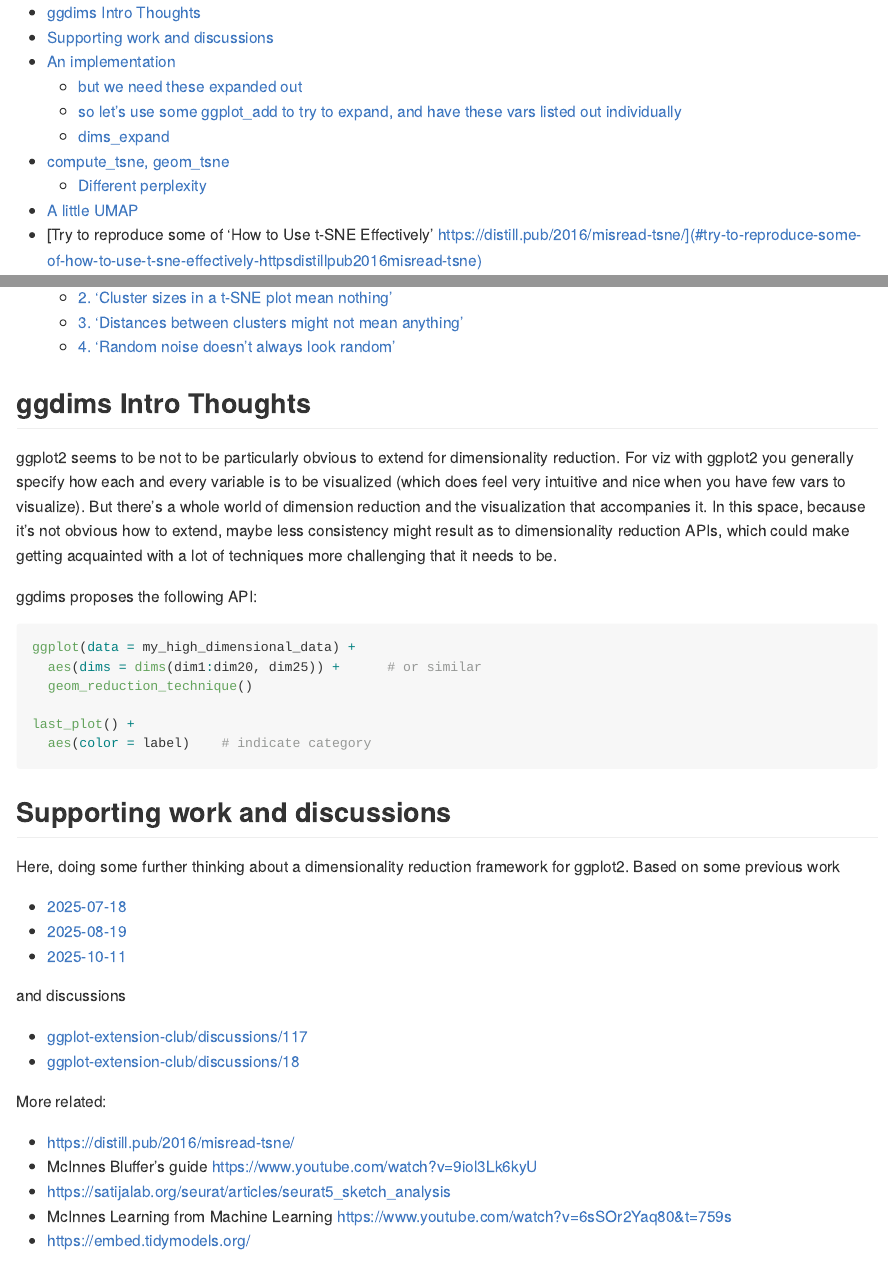
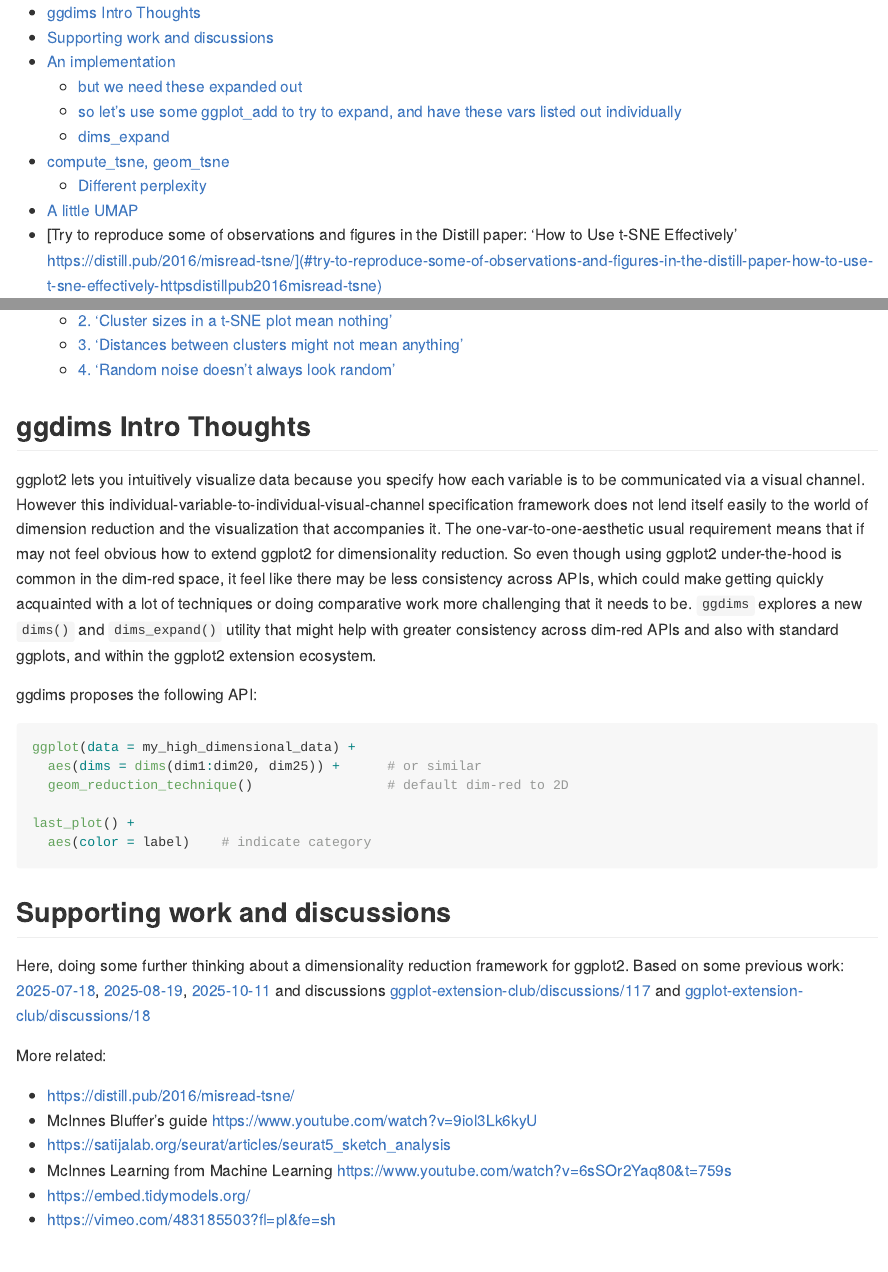
Before and after one commit to EvaMaeRey/ggdims, an R Markdown document (README.Rmd): the page in a window 1100 px wide, from its top, and a second part further down, joined at a grey line. Rendered offline with R 4.5, knitr and Pandoc, with nearby package versions; folded parts are opened; some code elsewhere in the file could not run offline.

Commit message:
making the intro more appreciative of ggplot2's amazingness first

````diff
--- a/README.Rmd
+++ b/README.Rmd
@@ -27,14 +27,14 @@ options(tidyverse.quiet = TRUE)
 
 ## ggdims Intro Thoughts
 
-ggplot2 seems to be not to be particularly obvious to extend for dimensionality reduction.  For viz with ggplot2 you generally specify how each and every variable is to be visualized (which does feel very intuitive and nice when you have few vars to visualize). But there's a whole world of dimension reduction and the visualization that accompanies it.  In this space, because it's not obvious how to extend, maybe less consistency might result as to dimensionality reduction APIs, which could make getting acquainted with a lot of techniques more challenging that it needs to be.
+ggplot2 lets you intuitively visualize data because you specify how each variable is to be communicated via a visual channel.   However this individual-variable-to-individual-visual-channel specification framework does not lend itself easily to the world of dimension reduction and the visualization that accompanies it. The one-var-to-one-aesthetic usual requirement means that if may not feel obvious how to extend ggplot2 for dimensionality reduction.  So even though using ggplot2 under-the-hood is common in the dim-red space, it feel like there may be less consistency across APIs, which could make getting quickly acquainted with a lot of techniques or doing comparative work more challenging that it needs to be. `ggdims` explores a new `dims()` and `dims_expand()` utility that might help with greater consistency across dim-red APIs and also with standard ggplots, and within the ggplot2 extension ecosystem.
 
 ggdims proposes the following API:
 
 ```{r, eval = F}
 ggplot(data = my_high_dimensional_data) +
   aes(dims = dims(dim1:dim20, dim25)) +      # or similar
-  geom_reduction_technique()
+  geom_reduction_technique()                 # default dim-red to 2D
 
 last_plot() +
   aes(color = label)    # indicate category
@@ -44,16 +44,7 @@ last_plot() +
 
 ## Supporting work and discussions
 
-Here, doing some further thinking about a dimensionality reduction framework for ggplot2. Based on some previous work
-
--   [2025-07-18](https://evamaerey.github.io/mytidytuesday/2025-07-18-seurat_tsne_plot/seurat_tsne_plot.html)
--   [2025-08-19](https://evamaerey.github.io/mytidytuesday/2025-08-19-umap/umap.html)
--   [2025-10-11](https://evamaerey.github.io/mytidytuesday/2025-10-11-ggdims/ggdims.html)
-
-and discussions
-
--   [ggplot-extension-club/discussions/117](https://github.com/ggplot2-extenders/ggplot-extension-club/discussions/117#discussioncomment-14565426)
--   [ggplot-extension-club/discussions/18](https://github.com/ggplot2-extenders/ggplot-extension-club/discussions/18#discussioncomment-13850709)
+Here, doing some further thinking about a dimensionality reduction framework for ggplot2. Based on some previous work:  [2025-07-18](https://evamaerey.github.io/mytidytuesday/2025-07-18-seurat_tsne_plot/seurat_tsne_plot.html),   [2025-08-19](https://evamaerey.github.io/mytidytuesday/2025-08-19-umap/umap.html),   [2025-10-11](https://evamaerey.github.io/mytidytuesday/2025-10-11-ggdims/ggdims.html) and discussions    [ggplot-extension-club/discussions/117](https://github.com/ggplot2-extenders/ggplot-extension-club/discussions/117#discussioncomment-14565426) and [ggplot-extension-club/discussions/18](https://github.com/ggplot2-extenders/ggplot-extension-club/discussions/18#discussioncomment-13850709)
 
 More related:
 
````
Also changed, not shown: README.md, README.Rmd (3 more changed lines).
